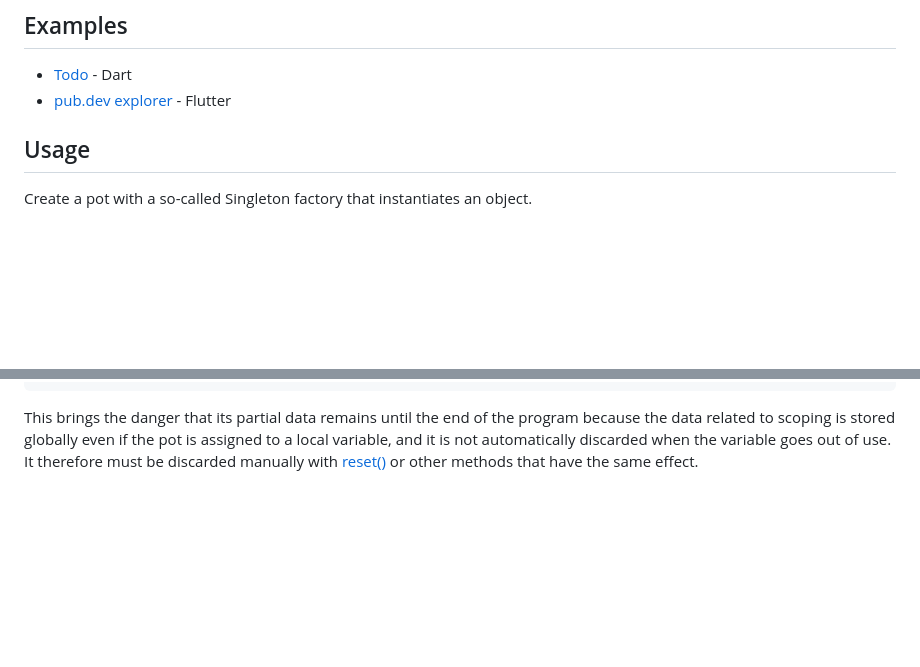
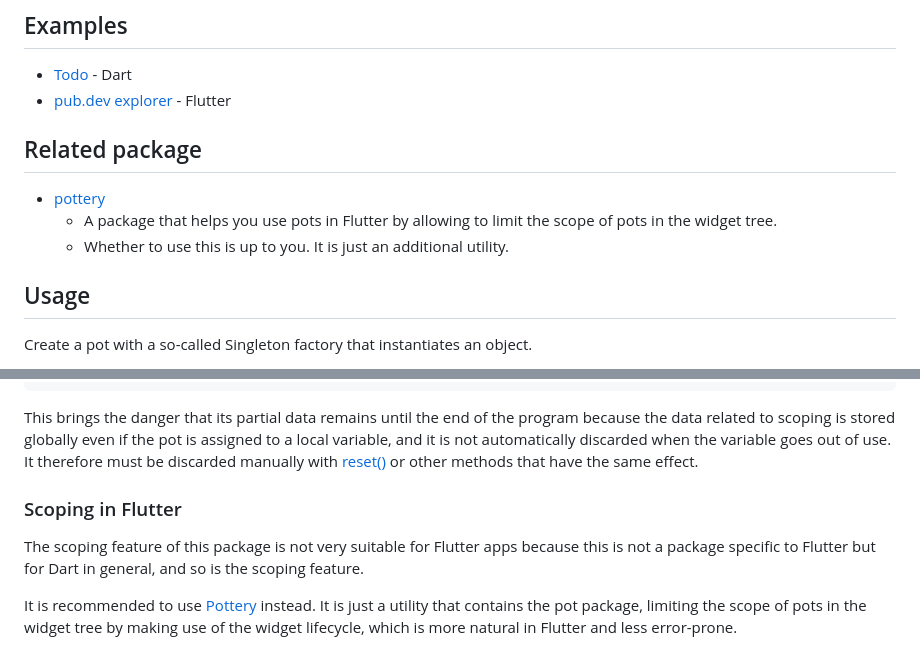
Before and after one commit to kaboc/pot, a Markdown page: README.md, 2 parts joined by grey strips. Rendered like a GitHub page; folded sections open; blank space fills up the shorter version.

Commit message:
Add introduction of Pottery to README

```diff
--- a/README.md
+++ b/README.md
@@ -30,6 +30,13 @@ The focus will be more on enhancing stability and robustness.
 
 - [Todo](https://github.com/kaboc/pot/tree/main/example) - Dart
 - [pub.dev explorer](https://github.com/kaboc/pubdev-explorer) - Flutter
+
+## Related package
+
+- [pottery][Pottery]
+    - A package that helps you use pots in Flutter by allowing to limit the scope
+      of pots in the widget tree.
+    - Whether to use this is up to you. It is just an additional utility.
 
 ## Usage
 
@@ -298,4 +305,13 @@ the data related to scoping is stored globally even if the pot is assigned to a
 and it is not automatically discarded when the variable goes out of use. It therefore must be
 discarded manually with [reset()][reset] or other methods that have the same effect.
 
+### Scoping in Flutter
+
+The scoping feature of this package is not very suitable for Flutter apps because this is not
+a package specific to Flutter but for Dart in general, and so is the scoping feature.
+
+It is recommended to use [Pottery] instead. It is just a utility that contains the pot package,
+limiting the scope of pots in the widget tree by making use of the widget lifecycle, which
+is more natural in Flutter and less error-prone.
+
 [Pot]: https://pub.dev/documentation/pot/latest/pot/Pot-class.html
```
Also changed, not shown: other parts of README.md (+1 -0 lines).
